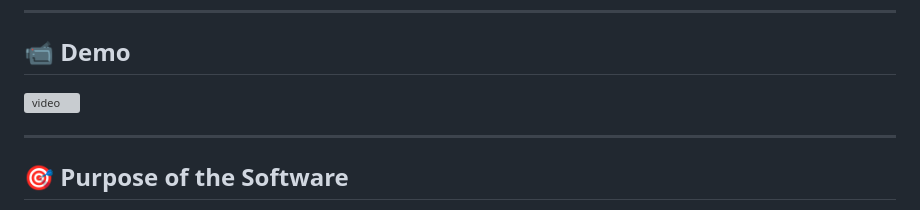
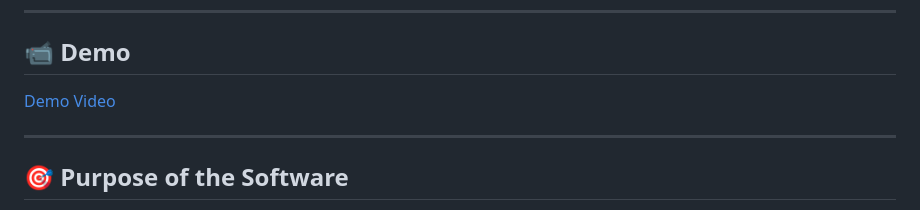
Before and after one commit to Jarb900/MacauHealthCare, a Markdown page: README.md, the part around the change. GitHub-like rendering; grey boxes are pictures that could not be loaded.

```diff
--- a/README.md
+++ b/README.md
@@ -9,7 +9,7 @@
 
 ## 📹 Demo
 
-![video](https://youtu.be/7PM9Q8Fbbcs)
+[Demo Video](https://youtu.be/7PM9Q8Fbbcs)
 
 ---
 
```
